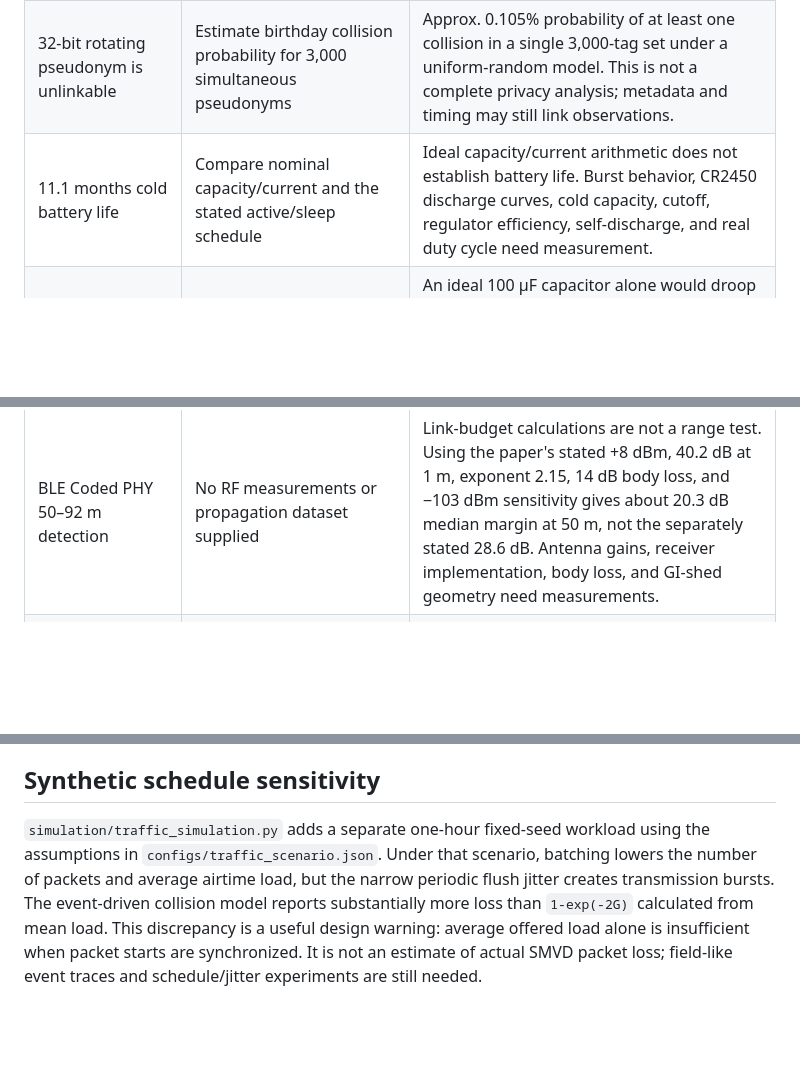
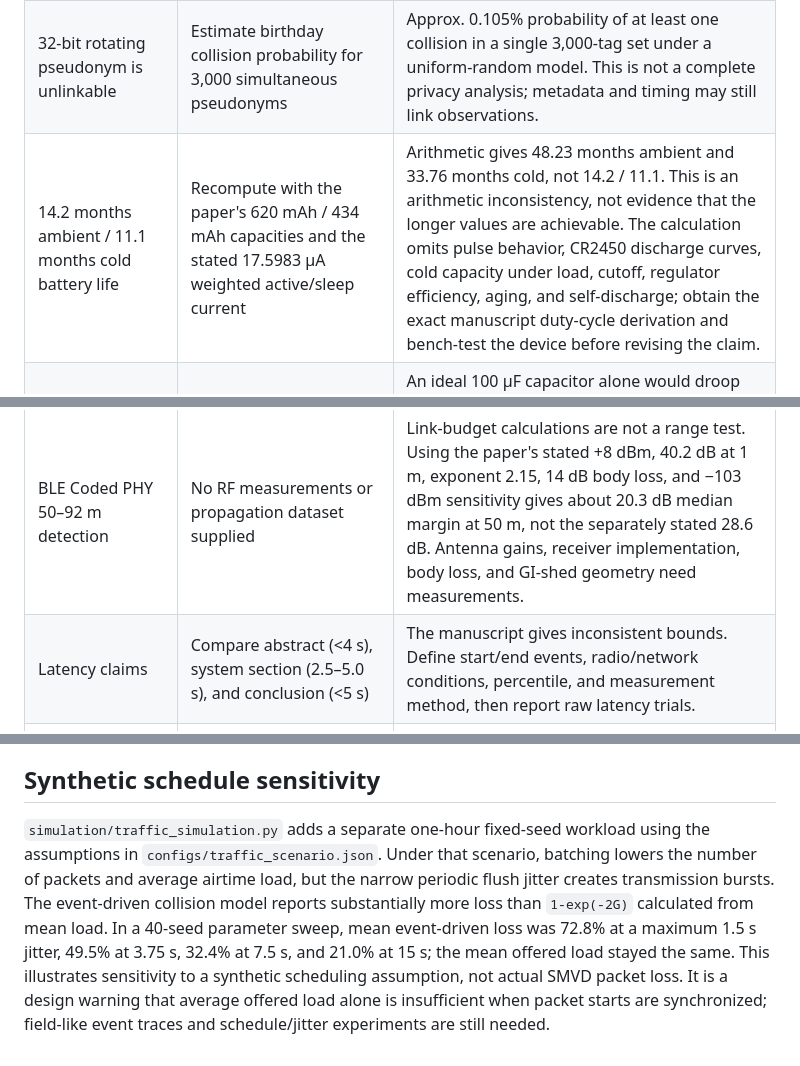
Before and after one commit to 0xr4j/rakshasutra-main, a Markdown page: docs/claim-audit.md, 3 parts joined by grey strips. Drawn GitHub-style; blank space fills up the shorter version.

Commit message:
Document battery and latency inconsistencies in claim audit

```diff
--- a/docs/claim-audit.md
+++ b/docs/claim-audit.md
@@ -10,9 +10,10 @@ This is a first-pass engineering consistency audit of the author-supplied manusc
 | 64-byte Bloom heartbeat guarantees bounded airtime | A fixed payload does bound heartbeat bytes per transmission | It does not guarantee exact set recovery. A Bloom filter has false positives whose rate increases with the number of inserted IDs; missing query procedure, hash specification, and population limits matter. |
 | 99.4% EV capture from five BLE opportunities | With five opportunities, compute required per-advertisement reception probability | At least 64.1% independent reception probability per opportunity is needed for 99.4% aggregate capture. Independence and reception probability require empirical evidence. |
 | 32-bit rotating pseudonym is unlinkable | Estimate birthday collision probability for 3,000 simultaneous pseudonyms | Approx. 0.105% probability of at least one collision in a single 3,000-tag set under a uniform-random model. This is not a complete privacy analysis; metadata and timing may still link observations. |
-| 11.1 months cold battery life | Compare nominal capacity/current and the stated active/sleep schedule | Ideal capacity/current arithmetic does not establish battery life. Burst behavior, CR2450 discharge curves, cold capacity, cutoff, regulator efficiency, self-discharge, and real duty cycle need measurement. |
+| 14.2 months ambient / 11.1 months cold battery life | Recompute with the paper's 620 mAh / 434 mAh capacities and the stated 17.5983 µA weighted active/sleep current | Arithmetic gives 48.23 months ambient and 33.76 months cold, not 14.2 / 11.1. This is an arithmetic inconsistency, not evidence that the longer values are achievable. The calculation omits pulse behavior, CR2450 discharge curves, cold capacity under load, cutoff, regulator efficiency, aging, and self-discharge; obtain the exact manuscript duty-cycle derivation and bench-test the device before revising the claim. |
 | 100 µF capacitor buffers 32 mA, 100 ms burst | Charge-balance estimate ΔV=I·t/C | An ideal 100 µF capacitor alone would droop 32 V at 32 mA for 100 ms. The battery may supply part of the load, but the cited capacitor value alone does not prove brownout protection. Test the complete circuit at temperature. |
 | BLE Coded PHY 50–92 m detection | No RF measurements or propagation dataset supplied | Link-budget calculations are not a range test. Using the paper's stated +8 dBm, 40.2 dB at 1 m, exponent 2.15, 14 dB body loss, and −103 dBm sensitivity gives about 20.3 dB median margin at 50 m, not the separately stated 28.6 dB. Antenna gains, receiver implementation, body loss, and GI-shed geometry need measurements. |
+| Latency claims | Compare abstract (<4 s), system section (2.5–5.0 s), and conclusion (<5 s) | The manuscript gives inconsistent bounds. Define start/end events, radio/network conditions, percentile, and measurement method, then report raw latency trials. |
 | “Empirical” field results | No raw records, site protocol, dates, device logs, or instrumentation files supplied in the provided PDF | Not independently verifiable from the supplied material. Do not describe these outcomes as reproduced or measured by this repository. |
 
 ## Additional design questions before a preprint
@@ -32,4 +33,4 @@ It does not establish that the system was built, deployed, tested at SMVD, accep
 
 ## Synthetic schedule sensitivity
 
-`simulation/traffic_simulation.py` adds a separate one-hour fixed-seed workload using the assumptions in `configs/traffic_scenario.json`. Under that scenario, batching lowers the number of packets and average airtime load, but the narrow periodic flush jitter creates transmission bursts. The event-driven collision model reports substantially more loss than `1-exp(-2G)` calculated from mean load. This discrepancy is a useful design warning: average offered load alone is insufficient when packet starts are synchronized. It is not an estimate of actual SMVD packet loss; field-like event traces and schedule/jitter experiments are still needed.
+`simulation/traffic_simulation.py` adds a separate one-hour fixed-seed workload using the assumptions in `configs/traffic_scenario.json`. Under that scenario, batching lowers the number of packets and average airtime load, but the narrow periodic flush jitter creates transmission bursts. The event-driven collision model reports substantially more loss than `1-exp(-2G)` calculated from mean load. In a 40-seed parameter sweep, mean event-driven loss was 72.8% at a maximum 1.5 s jitter, 49.5% at 3.75 s, 32.4% at 7.5 s, and 21.0% at 15 s; the mean offered load stayed the same. This illustrates sensitivity to a synthetic scheduling assumption, not actual SMVD packet loss. It is a design warning that average offered load alone is insufficient when packet starts are synchronized; field-like event traces and schedule/jitter experiments are still needed.
```
